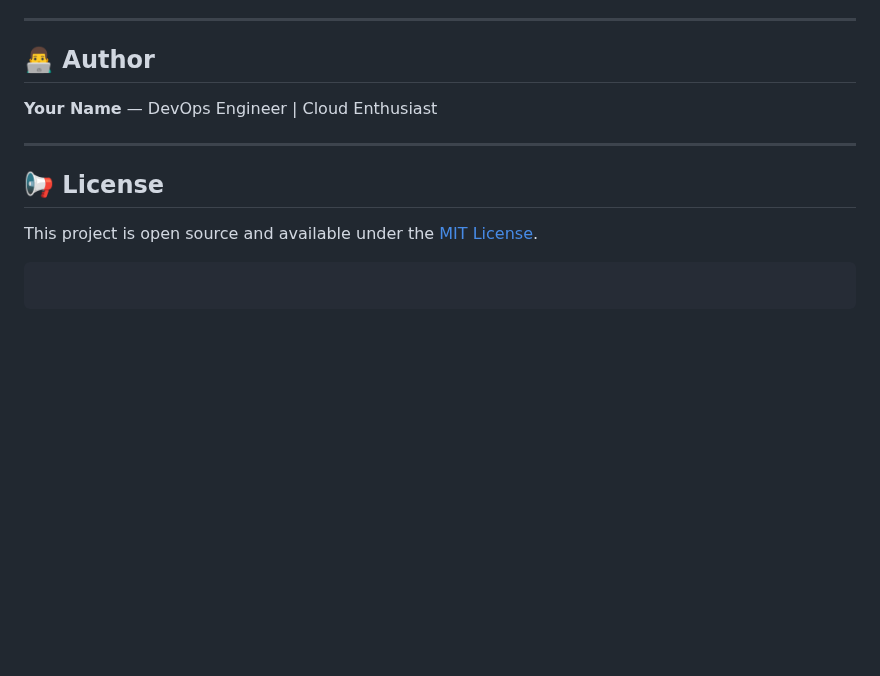
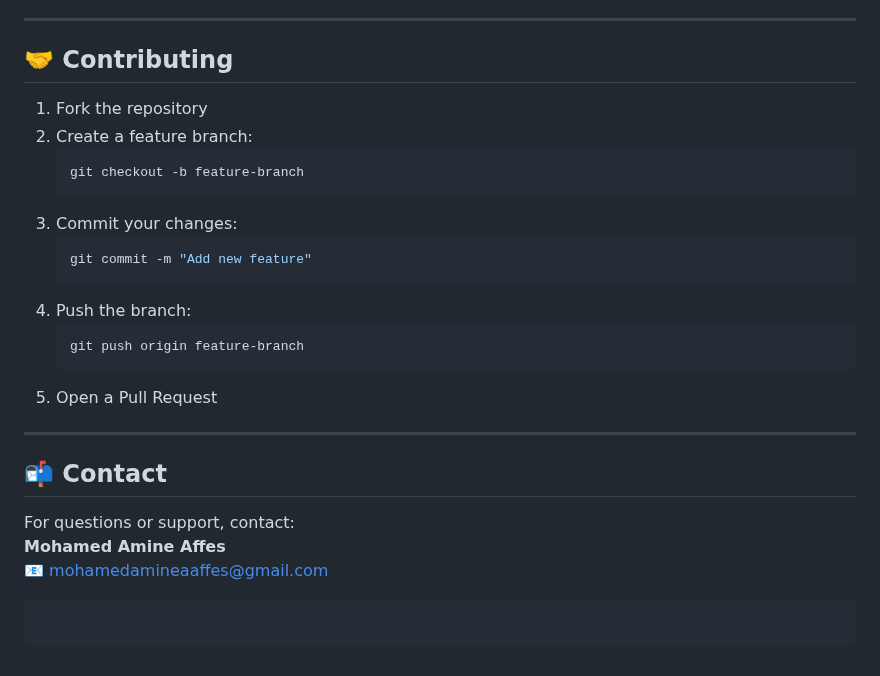
Before and after one commit to MohamedAmineAffes/recommendation_system_using_NLP, a Markdown page: readme.md, the part around the change. Rendered like a GitHub page; blank space fills up the shorter version.

````diff
--- a/readme.md
+++ b/readme.md
@@ -122,15 +122,31 @@ For AWS integration, store these in your GitHub repository:
 
 ---
 
-## 👨‍💻 Author
+## 🤝 Contributing
 
-**Your Name** — DevOps Engineer | Cloud Enthusiast
+1. Fork the repository
+2. Create a feature branch:
+   ```bash
+   git checkout -b feature-branch
+   ```
+3. Commit your changes:
+   ```bash
+   git commit -m "Add new feature"
+   ```
+4. Push the branch:
+   ```bash
+   git push origin feature-branch
+   ```
+5. Open a Pull Request
 
 ---
 
-## 📢 License
+## 📬 Contact
 
-This project is open source and available under the [MIT License](LICENSE).
+For questions or support, contact:\
+**Mohamed Amine Affes**\
+📧 [mohamedamineaaffes@gmail.com](mailto\:mohamedamineaaffes@gmail.com)
+
 
 ```
 ```
````
